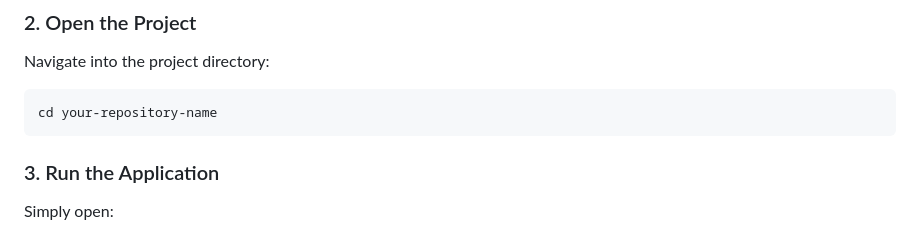
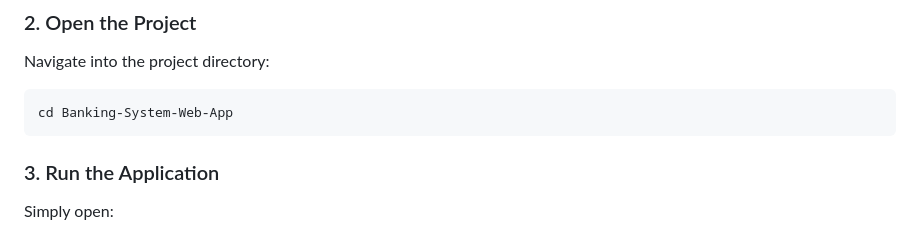
Before and after one commit to yatharth-kaushik/Banking-System-Web-App, a Markdown page: README.md, the part around the change. Rendered like a GitHub page.

Commit message:
Update project directory name in README

````diff
--- a/README.md
+++ b/README.md
@@ -163,7 +163,7 @@ https://github.com/yatharth-kaushik/Banking-System-Web-App
 Navigate into the project directory:
 
 ```bash
-cd your-repository-name
+cd Banking-System-Web-App
 ```
 
 ### 3. Run the Application
````
